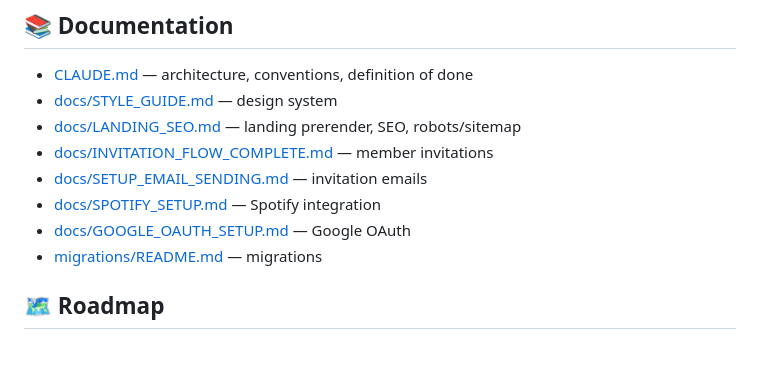
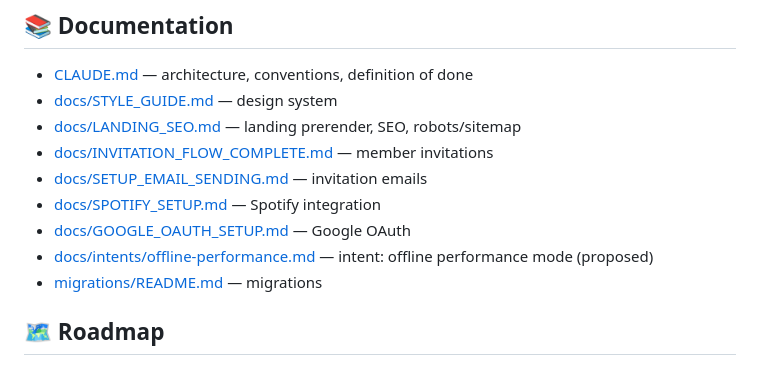
Before and after one commit to RenanDiaz/bandmate, a Markdown page: README.md, the part around the change. Drawn GitHub-style.

```diff
--- a/README.md
+++ b/README.md
@@ -157,6 +157,7 @@ Architecture, conventions, routes and the data model are documented in
 - [docs/SETUP_EMAIL_SENDING.md](docs/SETUP_EMAIL_SENDING.md) — invitation emails
 - [docs/SPOTIFY_SETUP.md](docs/SPOTIFY_SETUP.md) — Spotify integration
 - [docs/GOOGLE_OAUTH_SETUP.md](docs/GOOGLE_OAUTH_SETUP.md) — Google OAuth
+- [docs/intents/offline-performance.md](docs/intents/offline-performance.md) — intent: offline performance mode (proposed)
 - [migrations/README.md](migrations/README.md) — migrations
 
 ## 🗺️ Roadmap
```
Also changed, not shown: CLAUDE.md (+1 -0 lines), docs/intents/offline-performance.md (added, +190 -0 lines).
